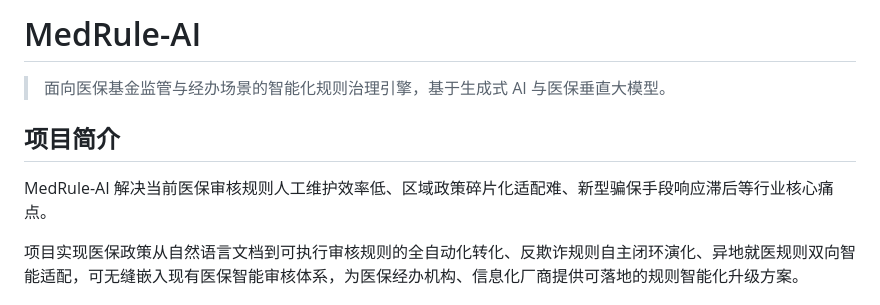
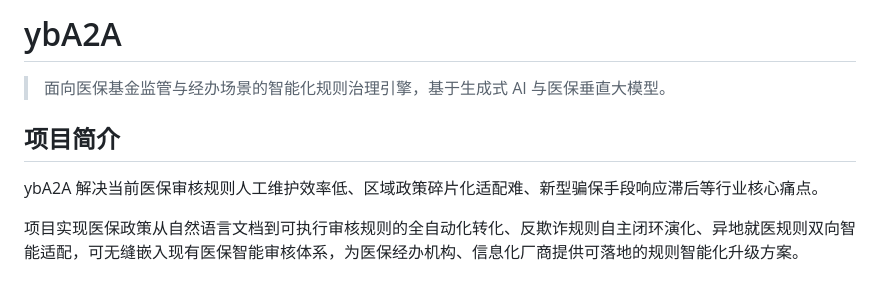
Before and after one commit to xPartners/daixiahu-soloverse, a Markdown page: README.md, the part around the change. GitHub-like rendering.

Commit message:
docs: 将README中的MedRule-AI替换为ybA2A

```diff
--- a/README.md
+++ b/README.md
@@ -1,10 +1,10 @@
-# MedRule-AI
+# ybA2A
 
 > 面向医保基金监管与经办场景的智能化规则治理引擎，基于生成式 AI 与医保垂直大模型。
 
 ## 项目简介
 
-MedRule-AI 解决当前医保审核规则人工维护效率低、区域政策碎片化适配难、新型骗保手段响应滞后等行业核心痛点。
+ybA2A 解决当前医保审核规则人工维护效率低、区域政策碎片化适配难、新型骗保手段响应滞后等行业核心痛点。
 
 项目实现医保政策从自然语言文档到可执行审核规则的全自动化转化、反欺诈规则自主闭环演化、异地就医规则双向智能适配，可无缝嵌入现有医保智能审核体系，为医保经办机构、信息化厂商提供可落地的规则智能化升级方案。
 
```
